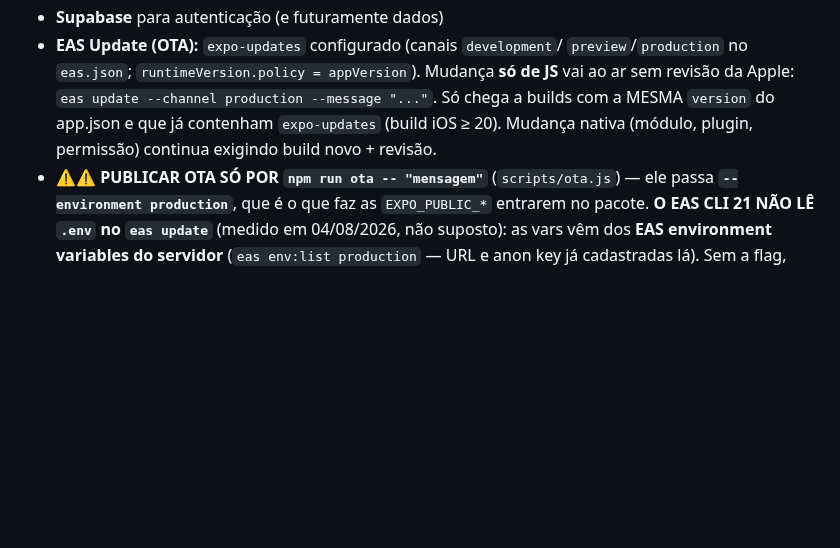
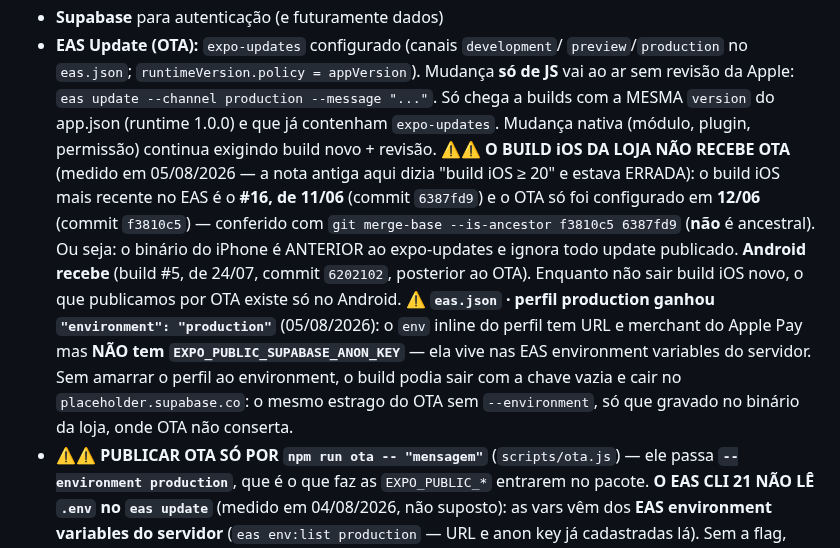
Before and after one commit to igreja-cbrio/Aplicativo-CBRio, a Markdown page: CLAUDE.md, the part around the change. GitHub-like rendering; blank space fills up the shorter version.

Commit message:
docs: corrige a nota do OTA no iOS (build da loja é anterior ao expo-updates)
Co-Authored-By: Claude Opus 5 <noreply@anthropic.com>

```diff
--- a/CLAUDE.md
+++ b/CLAUDE.md
@@ -33,9 +33,24 @@ módulo**. Roda em **Android e iOS**.
   `preview`/`production` no `eas.json`; `runtimeVersion.policy = appVersion`).
   Mudança **só de JS** vai ao ar sem revisão da Apple:
   `eas update --channel production --message "..."`. Só chega a builds com a
-  MESMA `version` do app.json e que já contenham `expo-updates` (build iOS
-  ≥ 20). Mudança nativa (módulo, plugin, permissão) continua exigindo
+  MESMA `version` do app.json (runtime 1.0.0) e que já contenham
+  `expo-updates`. Mudança nativa (módulo, plugin, permissão) continua exigindo
   build novo + revisão.
+  ⚠️⚠️ **O BUILD iOS DA LOJA NÃO RECEBE OTA** (medido em 05/08/2026 — a nota
+  antiga aqui dizia "build iOS ≥ 20" e estava ERRADA): o build iOS mais recente
+  no EAS é o **#16, de 11/06** (commit `6387fd9`) e o OTA só foi configurado em
+  **12/06** (commit `f3810c5`) — conferido com
+  `git merge-base --is-ancestor f3810c5 6387fd9` (**não** é ancestral). Ou seja:
+  o binário do iPhone é ANTERIOR ao expo-updates e ignora todo update publicado.
+  **Android recebe** (build #5, de 24/07, commit `6202102`, posterior ao OTA).
+  Enquanto não sair build iOS novo, o que publicamos por OTA existe só no
+  Android.
+  ⚠️ **`eas.json` · perfil production ganhou `"environment": "production"`**
+  (05/08/2026): o `env` inline do perfil tem URL e merchant do Apple Pay mas
+  **NÃO tem `EXPO_PUBLIC_SUPABASE_ANON_KEY`** — ela vive nas EAS environment
+  variables do servidor. Sem amarrar o perfil ao environment, o build podia sair
+  com a chave vazia e cair no `placeholder.supabase.co`: o mesmo estrago do OTA
+  sem `--environment`, só que gravado no binário da loja, onde OTA não conserta.
 - **⚠️⚠️ PUBLICAR OTA SÓ POR `npm run ota -- "mensagem"`** (`scripts/ota.js`) —
   ele passa **`--environment production`**, que é o que faz as
   `EXPO_PUBLIC_*` entrarem no pacote.
```
